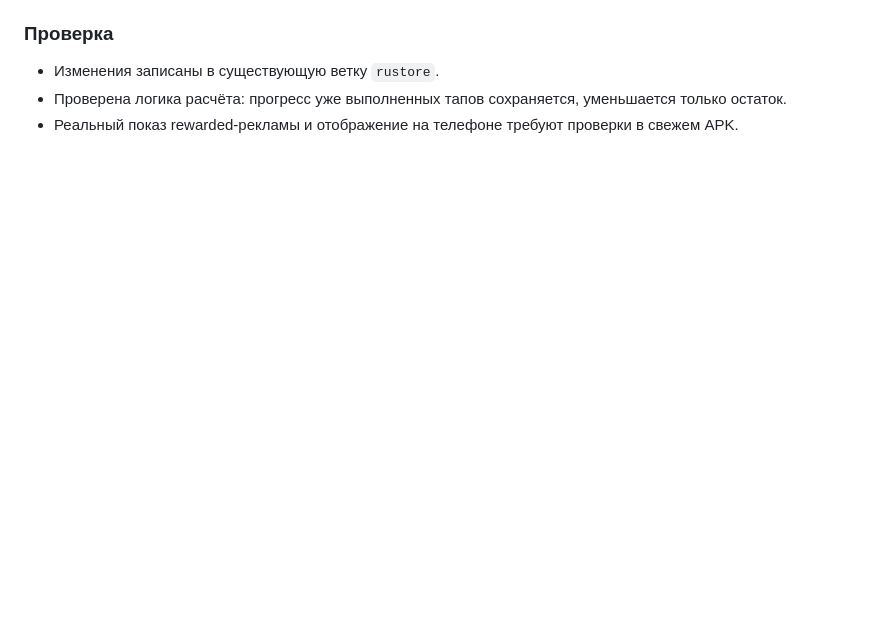
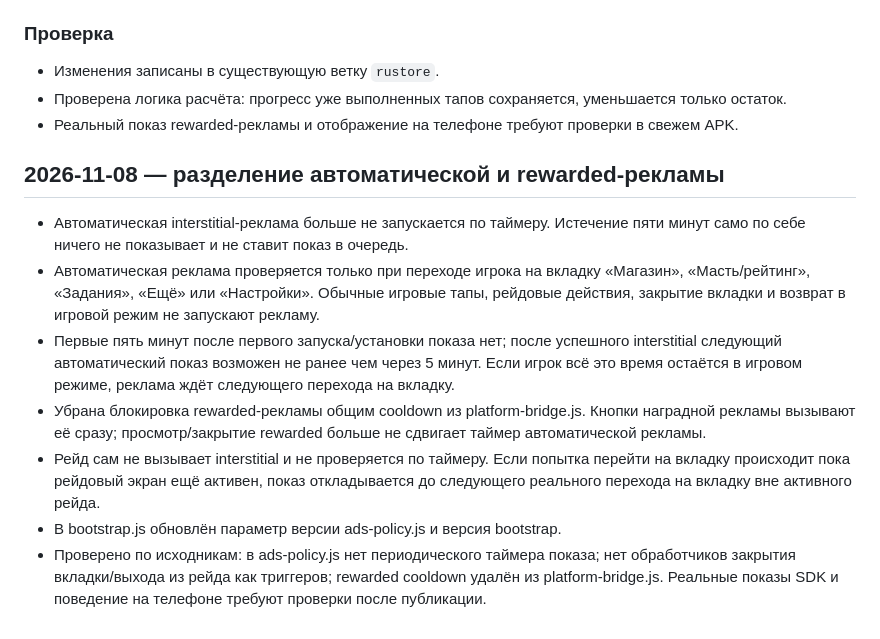
Before and after one commit to anons23/avtoritet-tapper, a Markdown page: PROJECT-NOTEBOOK.md, the part around the change. Rendered like a GitHub page; blank space fills up the shorter version.

Commit message:
Документировать разделение рекламных сценариев

```diff
--- a/PROJECT-NOTEBOOK.md
+++ b/PROJECT-NOTEBOOK.md
@@ -290,3 +290,14 @@
 - Изменения записаны в существующую ветку `rustore`.
 - Проверена логика расчёта: прогресс уже выполненных тапов сохраняется, уменьшается только остаток.
 - Реальный показ rewarded-рекламы и отображение на телефоне требуют проверки в свежем APK.
+
+
+## 2026-11-08 — разделение автоматической и rewarded-рекламы
+
+- Автоматическая interstitial-реклама больше не запускается по таймеру. Истечение пяти минут само по себе ничего не показывает и не ставит показ в очередь.
+- Автоматическая реклама проверяется только при переходе игрока на вкладку «Магазин», «Масть/рейтинг», «Задания», «Ещё» или «Настройки». Обычные игровые тапы, рейдовые действия, закрытие вкладки и возврат в игровой режим не запускают рекламу.
+- Первые пять минут после первого запуска/установки показа нет; после успешного interstitial следующий автоматический показ возможен не ранее чем через 5 минут. Если игрок всё это время остаётся в игровом режиме, реклама ждёт следующего перехода на вкладку.
+- Убрана блокировка rewarded-рекламы общим cooldown из platform-bridge.js. Кнопки наградной рекламы вызывают её сразу; просмотр/закрытие rewarded больше не сдвигает таймер автоматической рекламы.
+- Рейд сам не вызывает interstitial и не проверяется по таймеру. Если попытка перейти на вкладку происходит пока рейдовый экран ещё активен, показ откладывается до следующего реального перехода на вкладку вне активного рейда.
+- В bootstrap.js обновлён параметр версии ads-policy.js и версия bootstrap.
+- Проверено по исходникам: в ads-policy.js нет периодического таймера показа; нет обработчиков закрытия вкладки/выхода из рейда как триггеров; rewarded cooldown удалён из platform-bridge.js. Реальные показы SDK и поведение на телефоне требуют проверки после публикации.
```
